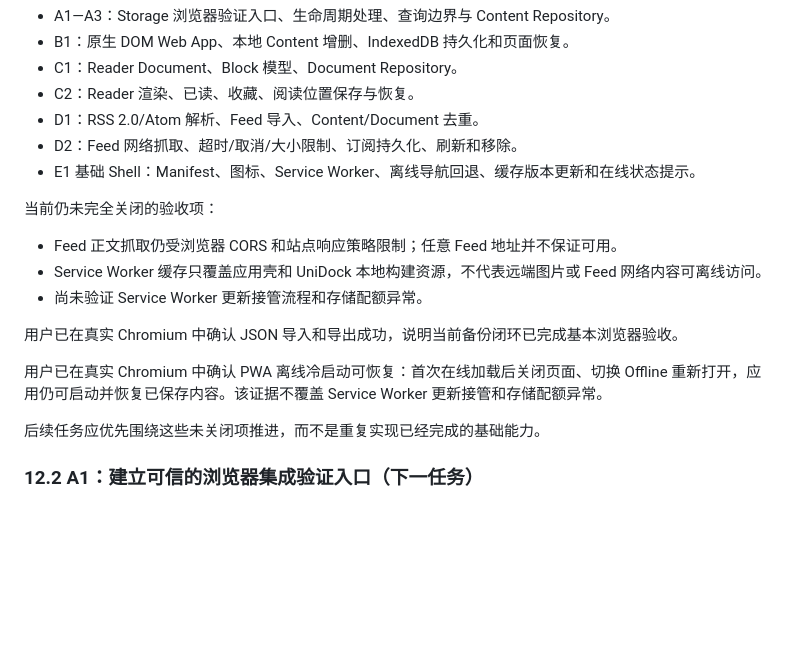
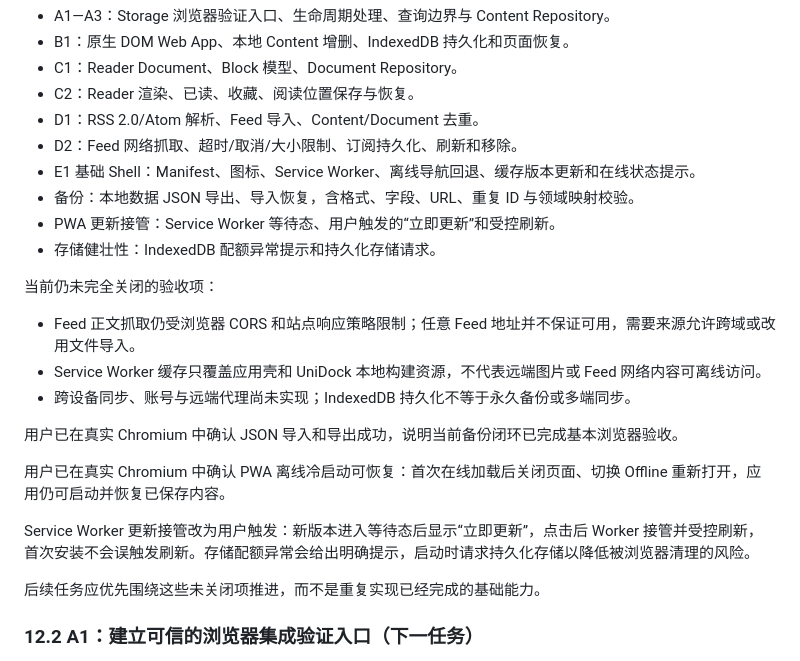
Before and after one commit to UniverseDock/unidock, a Markdown page: docs/PROJECT_PLAN.md, the part around the change. Drawn GitHub-style; blank space fills up the shorter version.

Commit message:
docs: sync pwa update and storage status

```diff
--- a/docs/PROJECT_PLAN.md
+++ b/docs/PROJECT_PLAN.md
@@ -1134,16 +1134,21 @@ Browser Integration Tests
 - D1：RSS 2.0/Atom 解析、Feed 导入、Content/Document 去重。
 - D2：Feed 网络抓取、超时/取消/大小限制、订阅持久化、刷新和移除。
 - E1 基础 Shell：Manifest、图标、Service Worker、离线导航回退、缓存版本更新和在线状态提示。
+- 备份：本地数据 JSON 导出、导入恢复，含格式、字段、URL、重复 ID 与领域映射校验。
+- PWA 更新接管：Service Worker 等待态、用户触发的“立即更新”和受控刷新。
+- 存储健壮性：IndexedDB 配额异常提示和持久化存储请求。
 
 当前仍未完全关闭的验收项：
 
-- Feed 正文抓取仍受浏览器 CORS 和站点响应策略限制；任意 Feed 地址并不保证可用。
+- Feed 正文抓取仍受浏览器 CORS 和站点响应策略限制；任意 Feed 地址并不保证可用，需要来源允许跨域或改用文件导入。
 - Service Worker 缓存只覆盖应用壳和 UniDock 本地构建资源，不代表远端图片或 Feed 网络内容可离线访问。
-- 尚未验证 Service Worker 更新接管流程和存储配额异常。
+- 跨设备同步、账号与远端代理尚未实现；IndexedDB 持久化不等于永久备份或多端同步。
 
 用户已在真实 Chromium 中确认 JSON 导入和导出成功，说明当前备份闭环已完成基本浏览器验收。
 
-用户已在真实 Chromium 中确认 PWA 离线冷启动可恢复：首次在线加载后关闭页面、切换 Offline 重新打开，应用仍可启动并恢复已保存内容。该证据不覆盖 Service Worker 更新接管和存储配额异常。
+用户已在真实 Chromium 中确认 PWA 离线冷启动可恢复：首次在线加载后关闭页面、切换 Offline 重新打开，应用仍可启动并恢复已保存内容。
+
+Service Worker 更新接管改为用户触发：新版本进入等待态后显示“立即更新”，点击后 Worker 接管并受控刷新，首次安装不会误触发刷新。存储配额异常会给出明确提示，启动时请求持久化存储以降低被浏览器清理的风险。
 
 后续任务应优先围绕这些未关闭项推进，而不是重复实现已经完成的基础能力。
 
```
